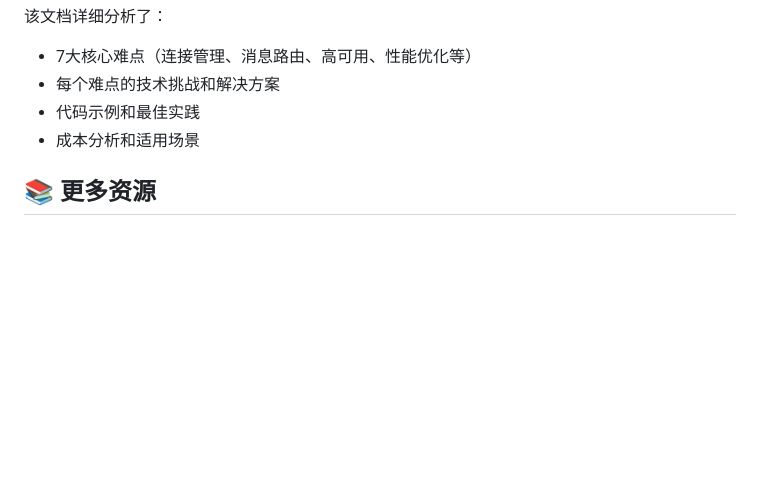
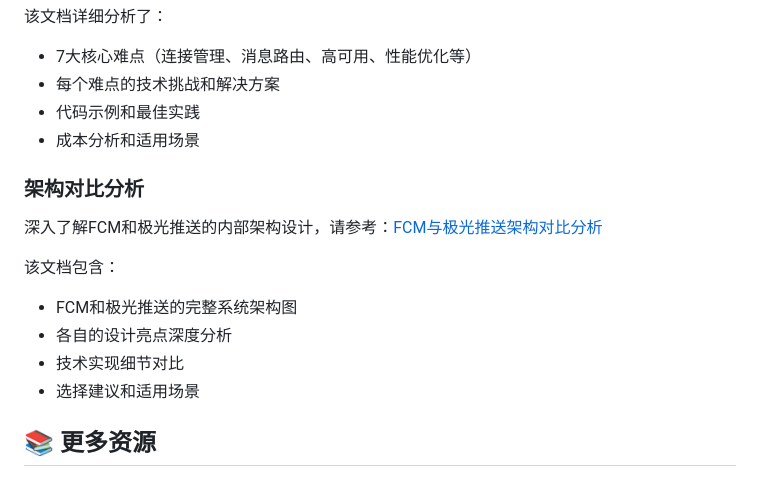
Before and after one commit to chuanlei-coding/uchannel, a Markdown page: README.md, the part around the change. Rendered like a GitHub page; blank space fills up the shorter version.

```diff
--- a/README.md
+++ b/README.md
@@ -265,6 +265,16 @@ curl -X POST http://localhost:8080/api/push/register-token \
 - 代码示例和最佳实践
 - 成本分析和适用场景
 
+### 架构对比分析
+
+深入了解FCM和极光推送的内部架构设计，请参考：[FCM与极光推送架构对比分析](docs/push-architecture-comparison.md)
+
+该文档包含：
+- FCM和极光推送的完整系统架构图
+- 各自的设计亮点深度分析
+- 技术实现细节对比
+- 选择建议和适用场景
+
 ## 📚 更多资源
 
 - [Firebase Cloud Messaging 文档](https://firebase.google.com/docs/cloud-messaging)
```
Also changed, not shown: docs/push-architecture-comparison.md (added, +543 -0 lines).
